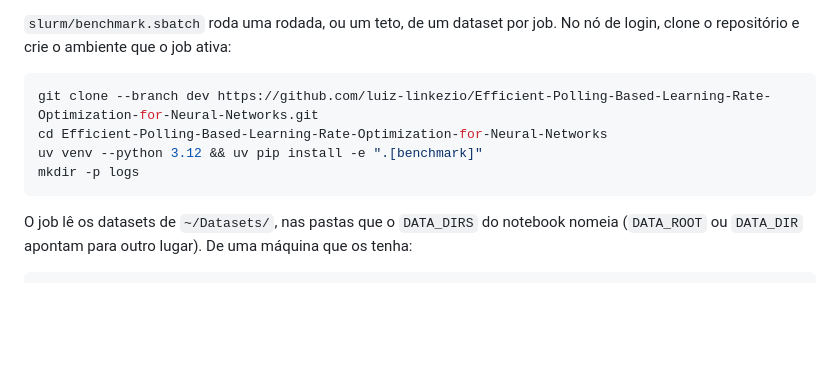
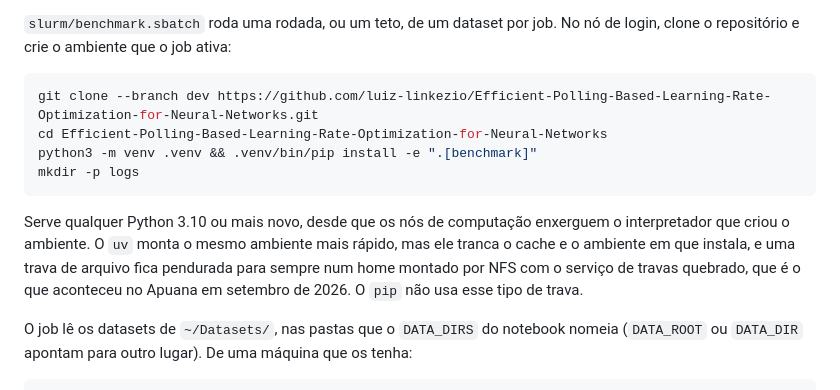
Before and after one commit to luiz-linkezio/Efficient-Polling-Based-Learning-Rate-Optimization-for-Neural-Networks, a Markdown page: docs/pt-br/reproducing.md, the part around the change. Rendered like a GitHub page; blank space fills up the shorter version.

````diff
--- a/docs/pt-br/reproducing.md
+++ b/docs/pt-br/reproducing.md
@@ -118,9 +118,11 @@ Uma rodada registra em `results/<dataset>/rounds/<otimizador>_lr<taxa>/` e o tes
 ```bash
 git clone --branch dev https://github.com/luiz-linkezio/Efficient-Polling-Based-Learning-Rate-Optimization-for-Neural-Networks.git
 cd Efficient-Polling-Based-Learning-Rate-Optimization-for-Neural-Networks
-uv venv --python 3.12 && uv pip install -e ".[benchmark]"
+python3 -m venv .venv && .venv/bin/pip install -e ".[benchmark]"
 mkdir -p logs
 ```
+
+Serve qualquer Python 3.10 ou mais novo, desde que os nós de computação enxerguem o interpretador que criou o ambiente. O `uv` monta o mesmo ambiente mais rápido, mas ele tranca o cache e o ambiente em que instala, e uma trava de arquivo fica pendurada para sempre num home montado por NFS com o serviço de travas quebrado, que é o que aconteceu no Apuana em setembro de 2026. O `pip` não usa esse tipo de trava.
 
 O job lê os datasets de `~/Datasets/`, nas pastas que o `DATA_DIRS` do notebook nomeia (`DATA_ROOT` ou `DATA_DIR` apontam para outro lugar). De uma máquina que os tenha:
 
````
Also changed, not shown: docs/reproducing.md (+3 -1 lines).
